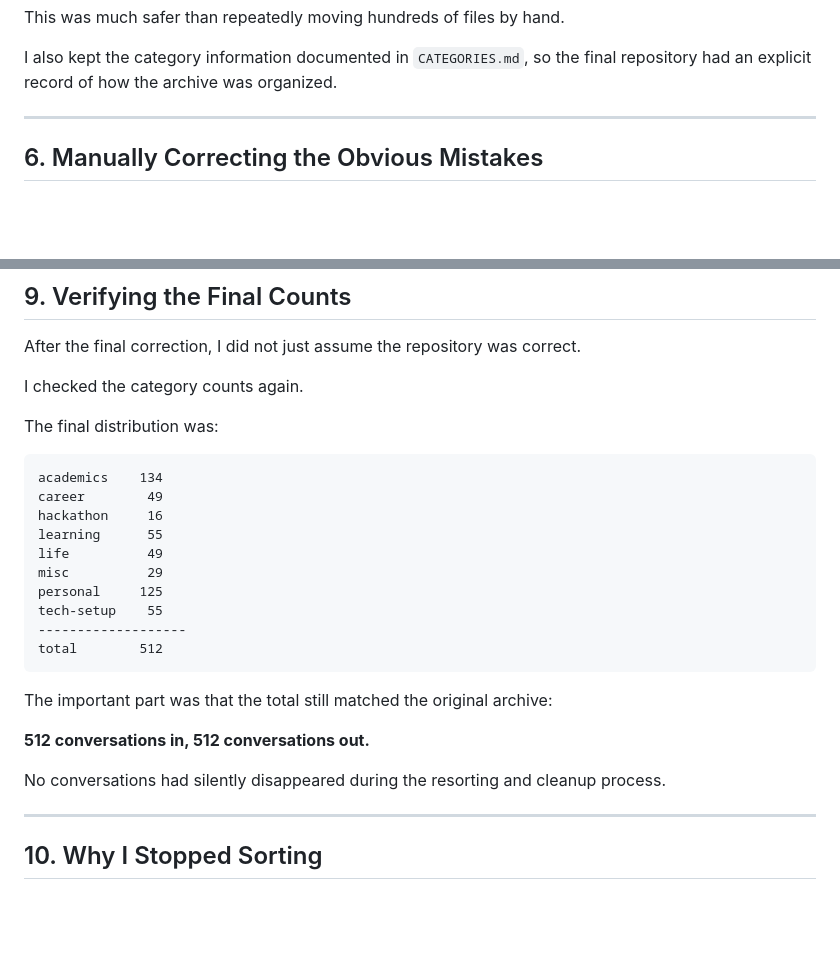
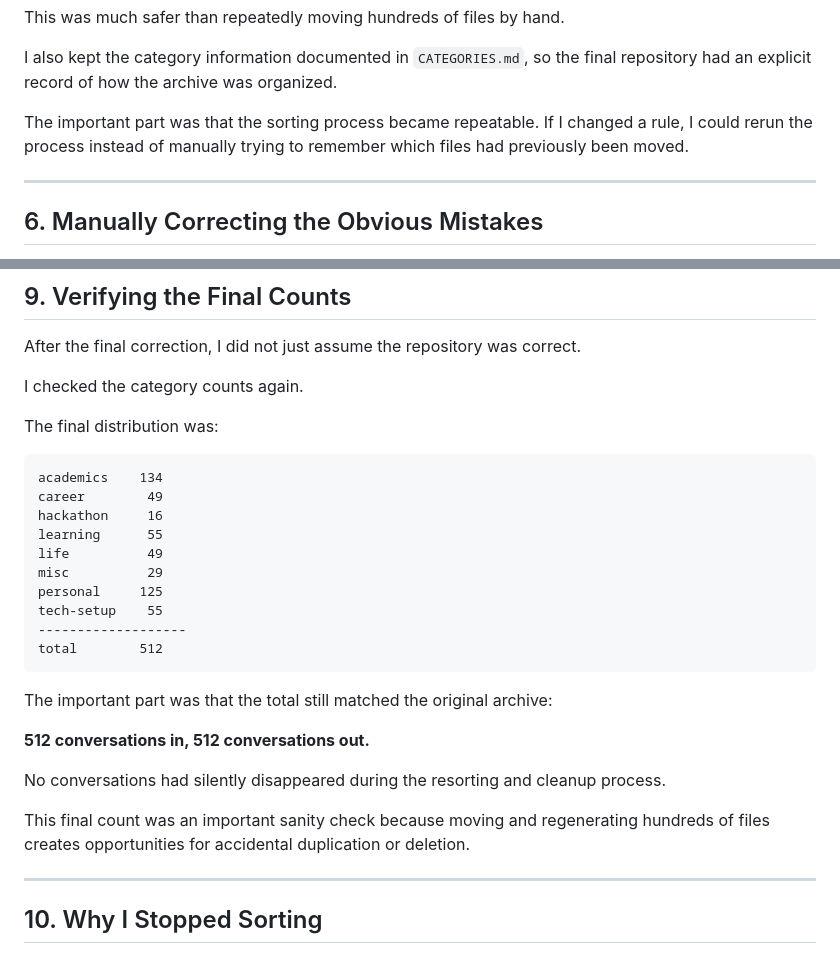
Before and after one commit to Mzaq1559/blog-posts, a Markdown page: project-log/context-vault-claude-history-obsidian-archive/README.md, 2 parts joined by grey strips. Drawn GitHub-style; blank space fills up the shorter version.

````diff
--- a/project-log/context-vault-claude-history-obsidian-archive/README.md
+++ b/project-log/context-vault-claude-history-obsidian-archive/README.md
@@ -132,6 +184,8 @@ The idea was:
 This was much safer than repeatedly moving hundreds of files by hand.
 
 I also kept the category information documented in `CATEGORIES.md`, so the final repository had an explicit record of how the archive was organized.
+
+The important part was that the sorting process became repeatable. If I changed a rule, I could rerun the process instead of manually trying to remember which files had previously been moved.
 
 ---
 
@@ -197,7 +261,7 @@ I checked the category counts again.
 
 The final distribution was:
 
-~~~text
+```text
 academics    134
 career        49
 hackathon     16
@@ -208,13 +272,15 @@ personal     125
 tech-setup    55
 -------------------
 total        512
-~~~
+```
 
 The important part was that the total still matched the original archive:
 
 **512 conversations in, 512 conversations out.**
 
 No conversations had silently disappeared during the resorting and cleanup process.
+
+This final count was an important sanity check because moving and regenerating hundreds of files creates opportunities for accidental duplication or deletion.
 
 ---
 
````
Also changed, not shown: other parts of project-log/context-vault-claude-history-obsidian-archive/README.md (+139 -43 lines).
